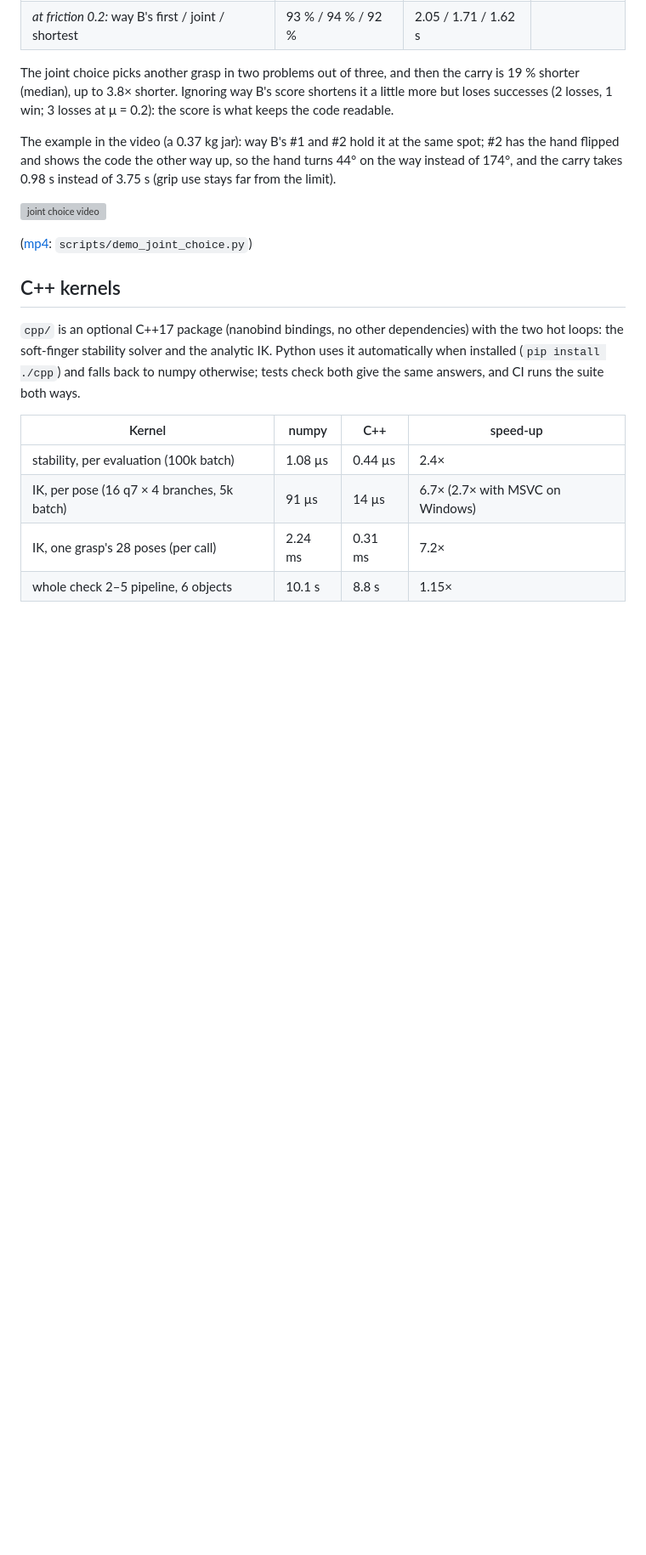
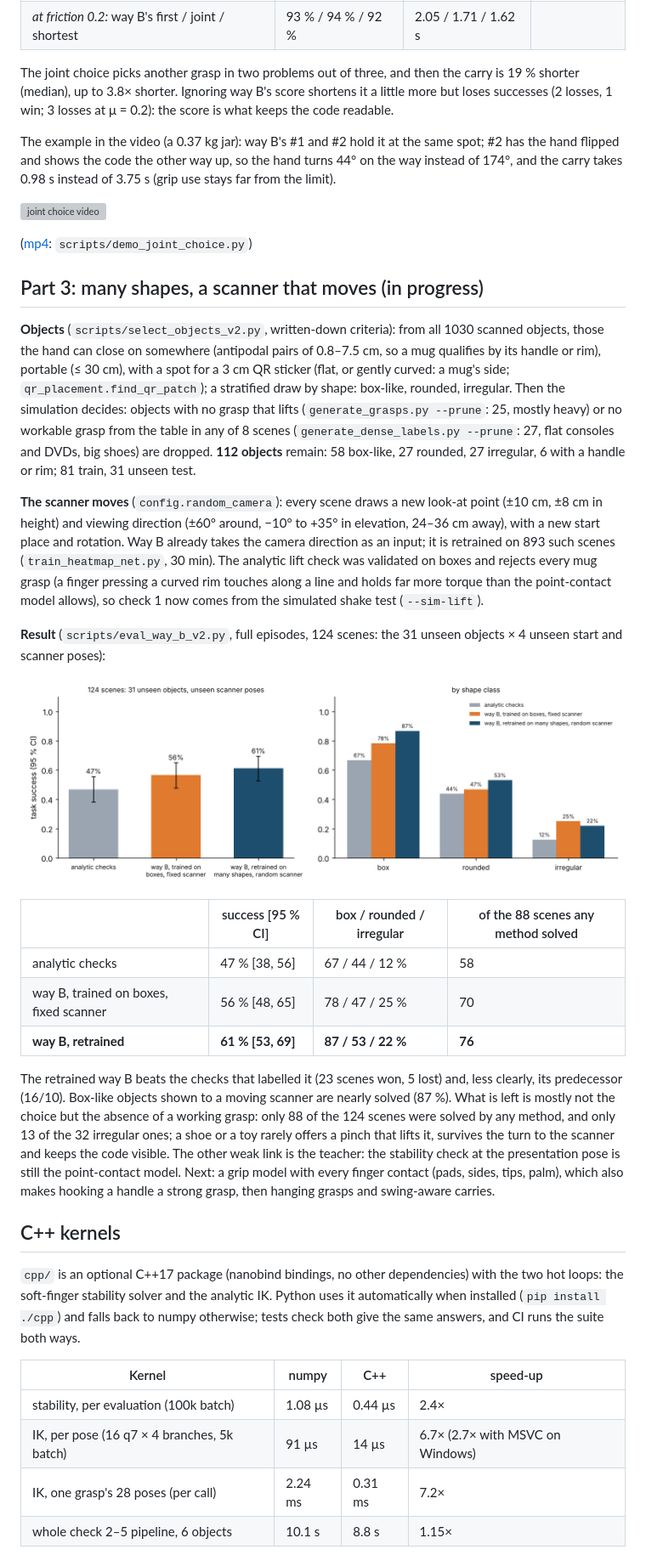
Before and after one commit to AghyadA1/grasp-to-show, a Markdown page: README.md, the part around one of its changes. Shown at 85% size. Drawn GitHub-style; pictures changed too: media/way_b_v2_policy.png (added); blank space fills up the shorter version; grey boxes are pictures that could not be loaded.

```diff
--- a/README.md
+++ b/README.md
@@ -661,6 +661,46 @@ and the carry takes 0.98 s instead of 3.75 s (grip use stays far from the limit)
 
 ([mp4](media/joint_choice_Perricone_MD_The_Crease_.mp4): `scripts/demo_joint_choice.py`)
 
+## Part 3: many shapes, a scanner that moves (in progress)
+
+**Objects** (`scripts/select_objects_v2.py`, written-down criteria): from all 1030 scanned
+objects, those the hand can close on somewhere (antipodal pairs of 0.8–7.5 cm, so a mug
+qualifies by its handle or rim), portable (≤ 30 cm), with a spot for a 3 cm QR sticker (flat, or
+gently curved: a mug's side; `qr_placement.find_qr_patch`); a stratified draw by shape: box-like,
+rounded, irregular. Then the simulation decides: objects with no grasp that lifts
+(`generate_grasps.py --prune`: 25, mostly heavy) or no workable grasp from the table in any of 8
+scenes (`generate_dense_labels.py --prune`: 27, flat consoles and DVDs, big shoes) are dropped.
+**112 objects** remain: 58 box-like, 27 rounded, 27 irregular, 6 with a handle or rim; 81 train,
+31 unseen test.
+
+**The scanner moves** (`config.random_camera`): every scene draws a new look-at point (±10 cm,
+±8 cm in height) and viewing direction (±60° around, −10° to +35° in elevation, 24–36 cm away),
+with a new start place and rotation. Way B already takes the camera direction as an input; it is
+retrained on 893 such scenes (`train_heatmap_net.py`, 30 min). The analytic lift check was
+validated on boxes and rejects every mug grasp (a finger pressing a curved rim touches along a
+line and holds far more torque than the point-contact model allows), so check 1 now comes from
+the simulated shake test (`--sim-lift`).
+
+**Result** (`scripts/eval_way_b_v2.py`, full episodes, 124 scenes: the 31 unseen objects × 4
+unseen start and scanner poses):
+
+![part 3](media/way_b_v2_policy.png)
+
+| | success [95 % CI] | box / rounded / irregular | of the 88 scenes any method solved |
+|---|---|---|---|
+| analytic checks | 47 % [38, 56] | 67 / 44 / 12 % | 58 |
+| way B, trained on boxes, fixed scanner | 56 % [48, 65] | 78 / 47 / 25 % | 70 |
+| **way B, retrained** | **61 % [53, 69]** | **87 / 53 / 22 %** | **76** |
+
+The retrained way B beats the checks that labelled it (23 scenes won, 5 lost) and, less clearly,
+its predecessor (16/10). Box-like objects shown to a moving scanner are nearly solved (87 %).
+What is left is mostly not the choice but the absence of a working grasp: only 88 of the 124
+scenes were solved by any method, and only 13 of the 32 irregular ones; a shoe or a toy rarely
+offers a pinch that lifts it, survives the turn to the scanner and keeps the code visible. The
+other weak link is the teacher: the stability check at the presentation pose is still the
+point-contact model. Next: a grip model with every finger contact (pads, sides, tips, palm),
+which also makes hooking a handle a strong grasp, then hanging grasps and swing-aware carries.
+
 ## C++ kernels
 
 `cpp/` is an optional C++17 package (nanobind bindings, no other dependencies) with the two hot
```
Also changed, not shown: other parts of README.md (+2 -1 lines), 1 other file.
